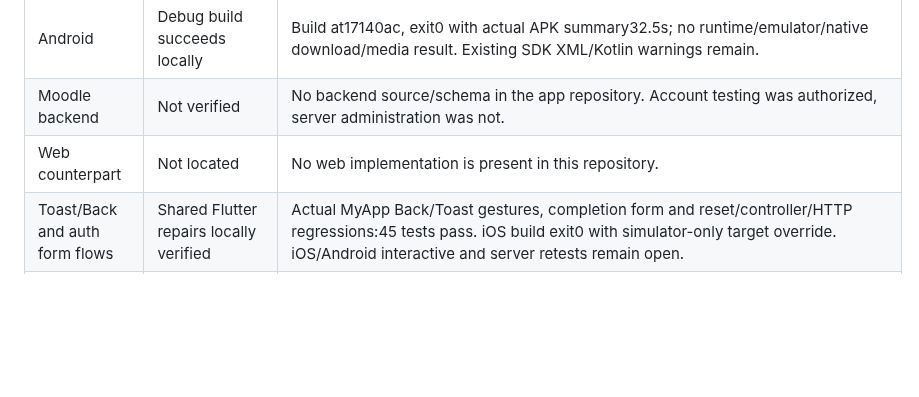
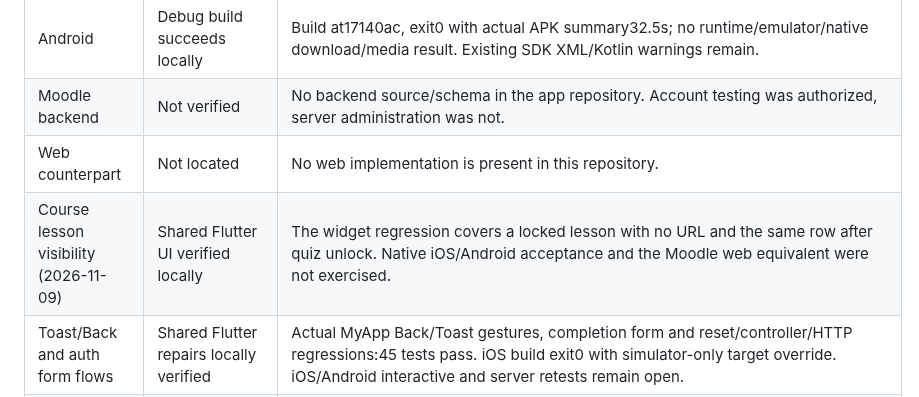
Before and after one commit to RAKAN-ALHAWAR/Messengers-of-Peace-Academy---MPA, a Markdown page: docs/PARITY-LEDGER.md, the part around the change. Rendered like a GitHub page; blank space fills up the shorter version.

```diff
--- a/docs/PARITY-LEDGER.md
+++ b/docs/PARITY-LEDGER.md
@@ -9,6 +9,7 @@ Updated: 2026-10-23. Current local execution: EXECUTION-2026-10-20.md.
 | Android | Debug build succeeds locally | Build at17140ac, exit0 with actual APK summary32.5s; no runtime/emulator/native download/media result. Existing SDK XML/Kotlin warnings remain. |
 | Moodle backend | Not verified | No backend source/schema in the app repository. Account testing was authorized, server administration was not. |
 | Web counterpart | Not located | No web implementation is present in this repository. |
+| Course lesson visibility (2026-11-09) | Shared Flutter UI verified locally | The widget regression covers a locked lesson with no URL and the same row after quiz unlock. Native iOS/Android acceptance and the Moodle web equivalent were not exercised. |
 | Toast/Back and auth form flows | Shared Flutter repairs locally verified | Actual MyApp Back/Toast gestures, completion form and reset/controller/HTTP regressions:45 tests pass. iOS build exit0 with simulator-only target override. iOS/Android interactive and server retests remain open. |
 | EditProfile counterpart | Local race/partial-success repair verified | Captured session/photo/text snapshot, stale-owner rejection and photo-only retry are covered locally. Required-field/clear/digit policies, live writes and native photo flow remain open. |
 | Auth/session and quiz | Shared local repairs verified in scoped reviews | Exact expiry handling, uncertain answer/finalization recovery and result-slot handling pass synthetic checks; server ACL, secure storage migration, deadline/resume and authoritative grades remain unverified. |
```
Also changed, not shown: docs/AUDIT-STATE.md (+19 -0 lines).
